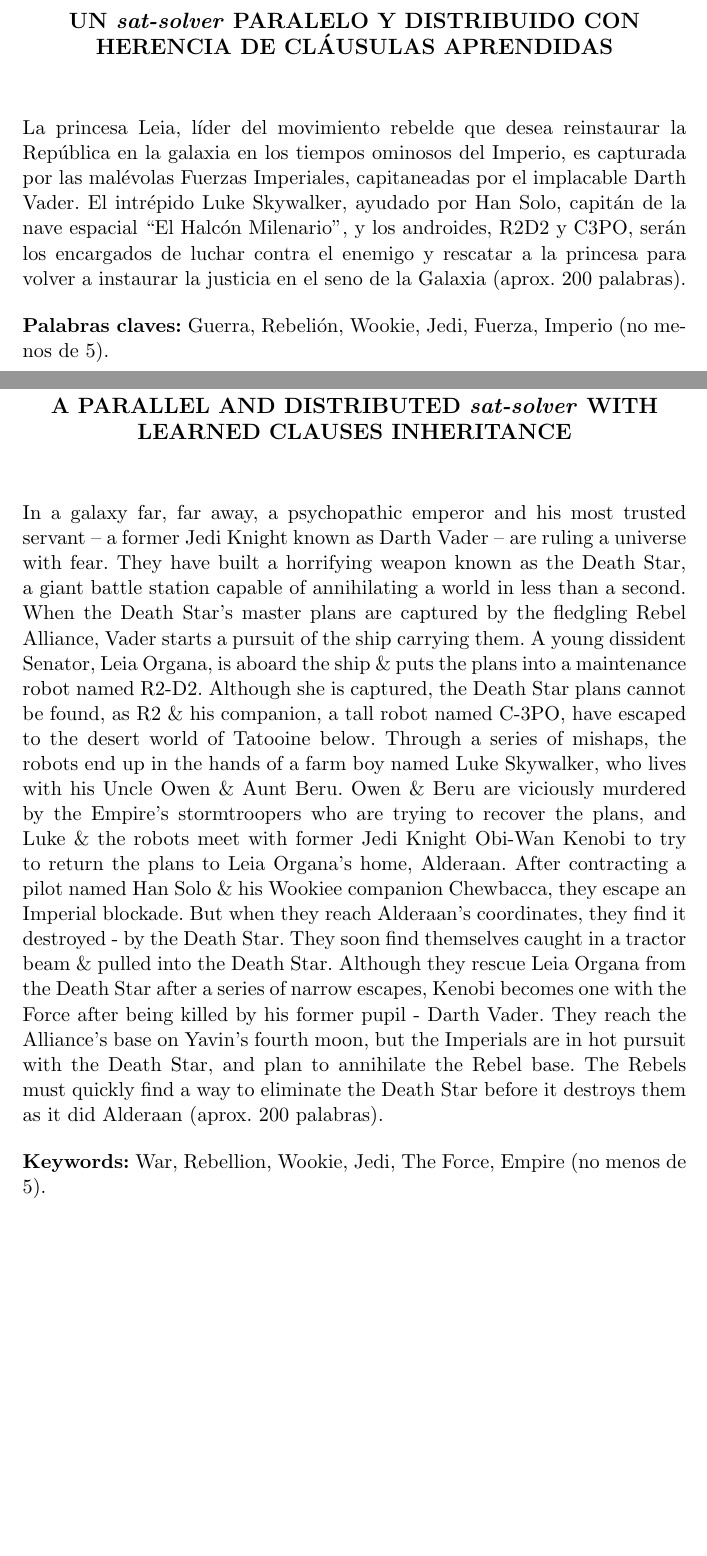
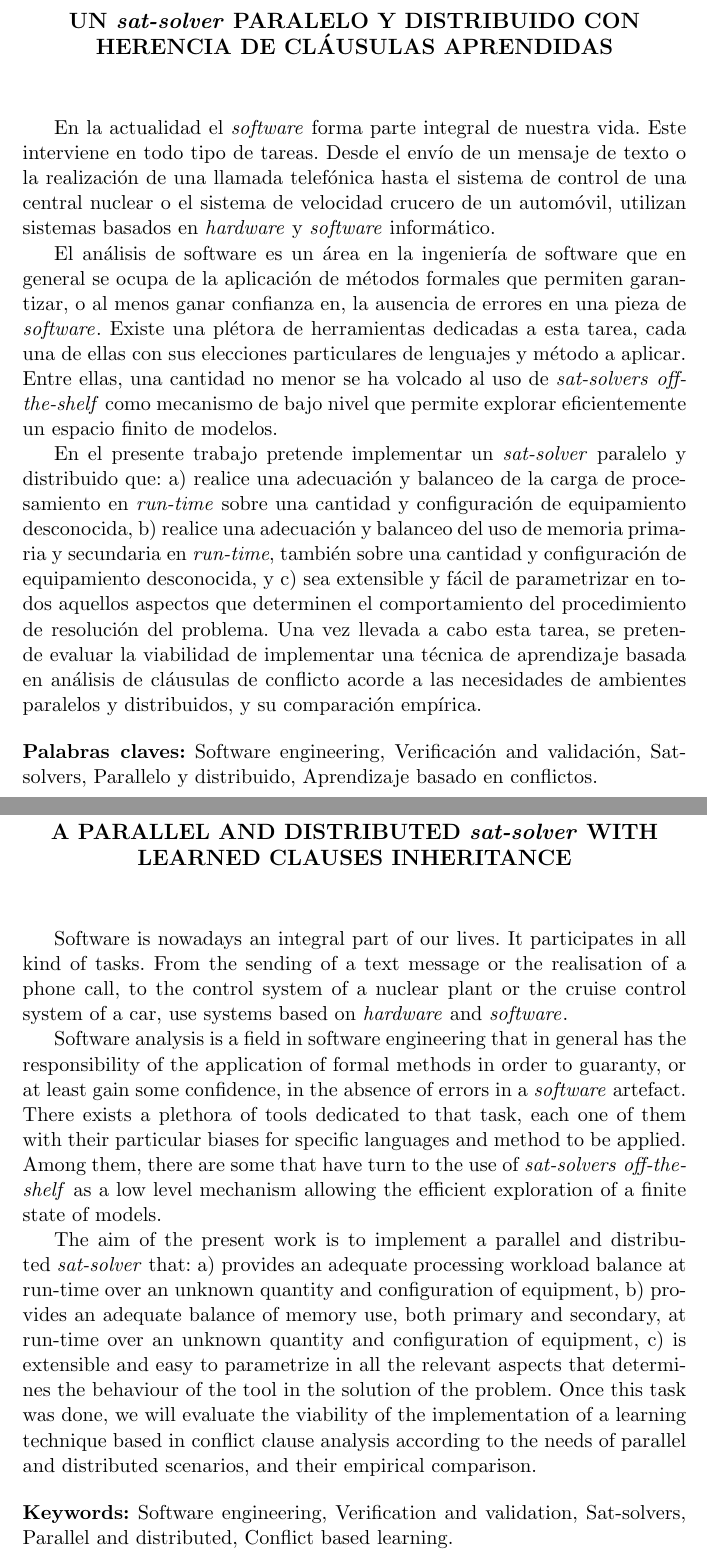
Before and after one commit to ivissani/rfm, a LaTeX thesis (tesis/tesis.tex, which reads tesis/abs_en.tex, tesis/abs_esp.tex): two parts of pages 3 and 5 of 40, joined at a grey line, cut so that both start at the same text, the shorter picture padded with empty space. Compiled offline with pdfLaTeX.

Commit message:
Resumenes escritos.
Ya están escritos ambos resúmenes.

```diff
--- a/tesis/abs_en.tex
+++ b/tesis/abs_en.tex
@@ -6,8 +6,18 @@
 %\vspace{1cm}
 \chapter*{\runtitle}
 
-\noindent In a galaxy far, far away, a psychopathic emperor and his most trusted servant -- a former Jedi Knight known as Darth Vader -- are ruling a universe with fear. They have built a horrifying weapon known as the Death Star, a giant battle station capable of annihilating a world in less than a second. When the Death Star's master plans are captured by the fledgling Rebel Alliance, Vader starts a pursuit of the ship carrying them. A young dissident Senator, Leia Organa, is aboard the ship \& puts the plans into a maintenance robot named R2-D2. Although she is captured, the Death Star plans cannot be found, as R2 \& his companion, a tall robot named C-3PO, have escaped to the desert world of Tatooine below. Through a series of mishaps, the robots end up in the hands of a farm boy named Luke Skywalker, who lives with his Uncle Owen \& Aunt Beru. Owen \& Beru are viciously murdered by the Empire's stormtroopers who are trying to recover the plans, and Luke \& the robots meet with former Jedi Knight Obi-Wan Kenobi to try to return the plans to Leia Organa's home, Alderaan. After contracting a pilot named Han Solo \& his Wookiee companion Chewbacca, they escape an Imperial blockade. But when they reach Alderaan's coordinates, they find it destroyed - by the Death Star. They soon find themselves caught in a tractor beam \& pulled into the Death Star. Although they rescue Leia Organa from the Death Star after a series of narrow escapes, Kenobi becomes one with the Force after being killed by his former pupil - Darth Vader. They reach the Alliance's base on Yavin's fourth moon, but the Imperials are in hot pursuit with the Death Star, and plan to annihilate the Rebel base. The Rebels must quickly find a way to eliminate the Death Star before it destroys them as it did Alderaan (aprox. 200 palabras).
+Software is nowadays an integral part of our lives. It participates in all kind of tasks. From the sending of a text message or the realisation of a phone call, to the control system of a nuclear plant or the cruise control system of a car, use systems based on \hard and \soft.
+
+Software analysis is a field in software engineering that in general has the responsibility of the application of formal methods in order to guaranty, or at least gain some confidence, in the absence of errors in a \soft artefact. There exists a plethora of tools dedicated to that task, each one of them with their particular biases for specific languages and method to be applied. Among them, there are some that have turn to the use of \ssolvers \emph{off-the-shelf}  as a low level mechanism allowing the efficient exploration of a finite state of models.
+
+The aim of the present work is to implement a parallel and distributed \ssolver that:
+\begin{inparaenum}[a)]
+\item provides an adequate processing workload balance at run-time over an unknown quantity and configuration of equipment,
+\item provides an adequate balance of memory use, both primary and secondary, at run-time over an unknown quantity and configuration of equipment,
+\item is extensible and easy to parametrize in all the relevant aspects that determines the behaviour of the tool in the solution of the problem.
+\end{inparaenum}
+Once this task was done, we will evaluate the viability of the implementation of a learning technique based in conflict clause analysis according to the needs of parallel and distributed scenarios, and their empirical comparison.
 
 \bigskip
 
-\noindent\textbf{Keywords:} War, Rebellion, Wookie, Jedi, The Force, Empire (no menos de 5).
+\noindent\textbf{Keywords:} Software engineering, Verification and validation, Sat-solvers, Parallel and distributed, Conflict based learning.
--- a/tesis/abs_esp.tex
+++ b/tesis/abs_esp.tex
@@ -6,8 +6,22 @@
 %\vspace{1cm}
 \chapter*{\runtitulo}
 
-\noindent La princesa Leia, líder del movimiento rebelde que desea reinstaurar la República en la galaxia en los tiempos ominosos del Imperio, es capturada por las malévolas Fuerzas Imperiales, capitaneadas por el implacable Darth Vader. El intrépido Luke Skywalker, ayudado por Han Solo, capitán de la nave espacial ``El Halcón Milenario'', y los androides, R2D2 y C3PO, serán los encargados de luchar contra el enemigo y rescatar a la princesa para volver a instaurar la justicia en el seno de la Galaxia (aprox. 200 palabras).
+En la actualidad el \soft forma parte integral de nuestra vida. Este interviene
+en todo tipo de tareas. Desde el envío de un mensaje de texto
+o la realización de una llamada telefónica hasta el sistema de control de una
+central nuclear o el sistema de velocidad crucero de un automóvil, utilizan sistemas basados en \hard y \soft
+informático.
+
+El análisis de software es un área en la ingeniería de software que en general se ocupa de la aplicación de métodos formales que permiten garantizar, o al menos ganar confianza en, la ausencia de errores en una pieza de \soft. Existe una plétora de herramientas dedicadas a esta tarea, cada una de ellas con sus elecciones particulares de lenguajes y método a aplicar. Entre ellas, una cantidad no menor se ha volcado al uso de \ssolvers \emph{off-the-shelf} como mecanismo de bajo nivel que permite explorar eficientemente un espacio finito de modelos.
+
+En el presente trabajo pretende implementar un \ssolver paralelo y distribuido que:
+\begin{inparaenum}[a)]
+\item realice una adecuación y balanceo de la carga de procesamiento en \emph{run-time} sobre una cantidad y configuración de equipamiento desconocida,
+\item realice una adecuación y balanceo del uso de memoria primaria y secundaria en \emph{run-time}, también sobre una cantidad y configuración de equipamiento desconocida, y
+\item sea extensible y fácil de parametrizar en todos aquellos aspectos que determinen el comportamiento del procedimiento de resolución del problema.
+\end{inparaenum}
+Una vez llevada a cabo esta tarea, se pretende evaluar la viabilidad de implementar una técnica de aprendizaje basada en análisis de cláusulas de conflicto acorde a las necesidades de ambientes paralelos y distribuidos, y su comparación empírica.
 
 \bigskip
 
-\noindent\textbf{Palabras claves:} Guerra, Rebelión, Wookie, Jedi, Fuerza, Imperio (no menos de 5).
+\noindent\textbf{Palabras claves:} Software engineering, Verificación and validación, Sat-solvers, Parallelo y distribuido, Aprendizaje basado en conflictos.
```
Also changed, not shown: tesis/intro.tex (+6 -4 lines).
